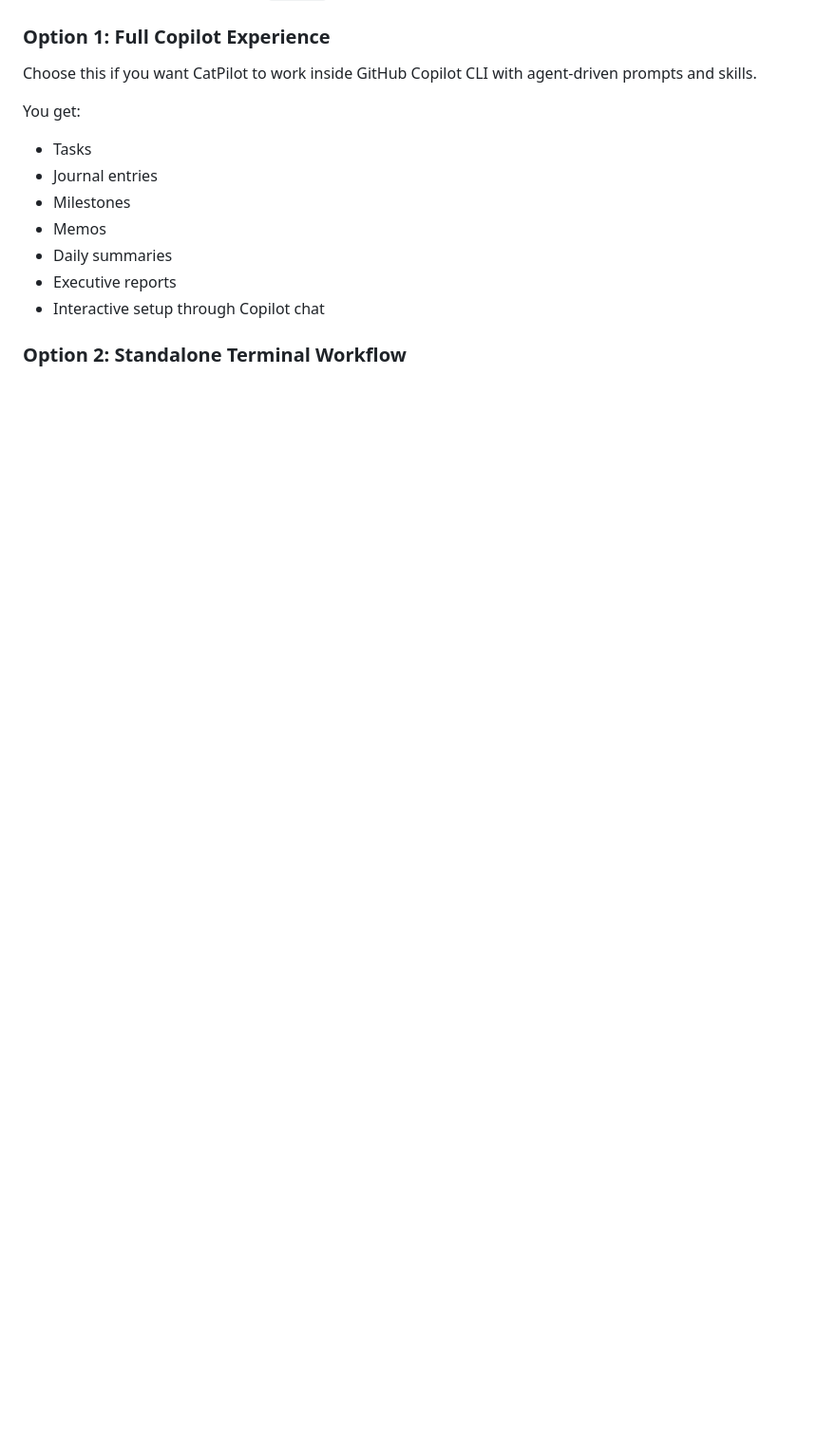
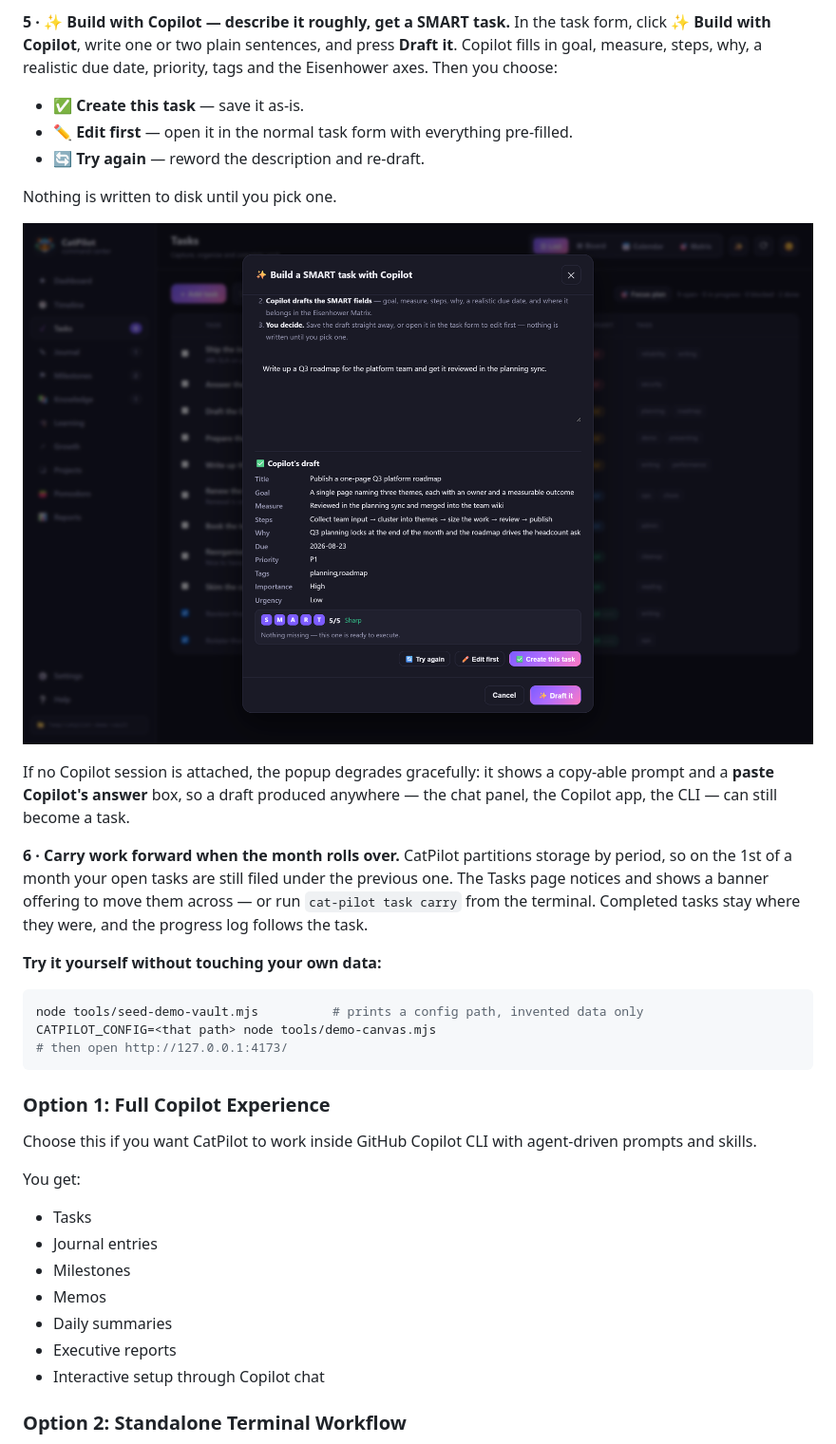
Before and after one commit to tanure/cat-copilot, a Markdown page: README.md, the part around one of its changes. Shown at 95% size. Rendered like a GitHub page; pictures changed too: docs/images/canvas-copilot-draft-preview.png (added); blank space fills up the shorter version.

````diff
--- a/README.md
+++ b/README.md
@@ -248,3 +295,33 @@ The canvas UI is rendered by the **GitHub Copilot app's** canvas panel. From eit
+**5 · ✨ Build with Copilot — describe it roughly, get a SMART task.** In the task form,
+click **✨ Build with Copilot**, write one or two plain sentences, and press **Draft it**.
+Copilot fills in goal, measure, steps, why, a realistic due date, priority, tags and the
+Eisenhower axes. Then you choose:
+
+- **✅ Create this task** — save it as-is.
+- **✏️ Edit first** — open it in the normal task form with everything pre-filled.
+- **🔄 Try again** — reword the description and re-draft.
+
+Nothing is written to disk until you pick one.
+
+![Build a SMART task with Copilot](docs/images/canvas-copilot-draft-preview.png)
+
+If no Copilot session is attached, the popup degrades gracefully: it shows a copy-able prompt
+and a **paste Copilot's answer** box, so a draft produced anywhere — the chat panel, the
+Copilot app, the CLI — can still become a task.
+
+**6 · Carry work forward when the month rolls over.** CatPilot partitions storage by period,
+so on the 1st of a month your open tasks are still filed under the previous one. The Tasks
+page notices and shows a banner offering to move them across — or run
+`cat-pilot task carry` from the terminal. Completed tasks stay where they were, and the
+progress log follows the task.
+
+**Try it yourself without touching your own data:**
+
+```bash
+node tools/seed-demo-vault.mjs          # prints a config path, invented data only
+CATPILOT_CONFIG=<that path> node tools/demo-canvas.mjs
+# then open http://127.0.0.1:4173/
+```
 
 
 
````
Also changed, not shown: other parts of README.md (+49 -0 lines), CHANGELOG.md (+6 -0 lines), docs/images/canvas-dashboard.png (added), docs/images/canvas-task-smart-detail.png (added), docs/images/canvas-tasks-board.png (added), docs/images/canvas-tasks-list.png (added), docs/images/canvas-tasks-matrix.png (added), 2 other files.
